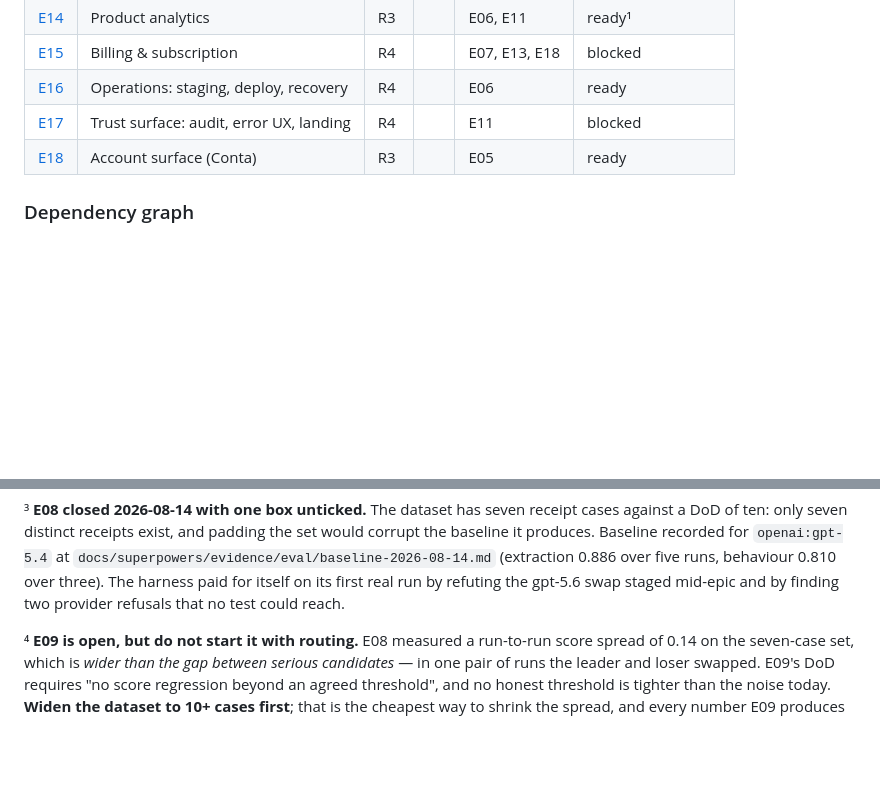
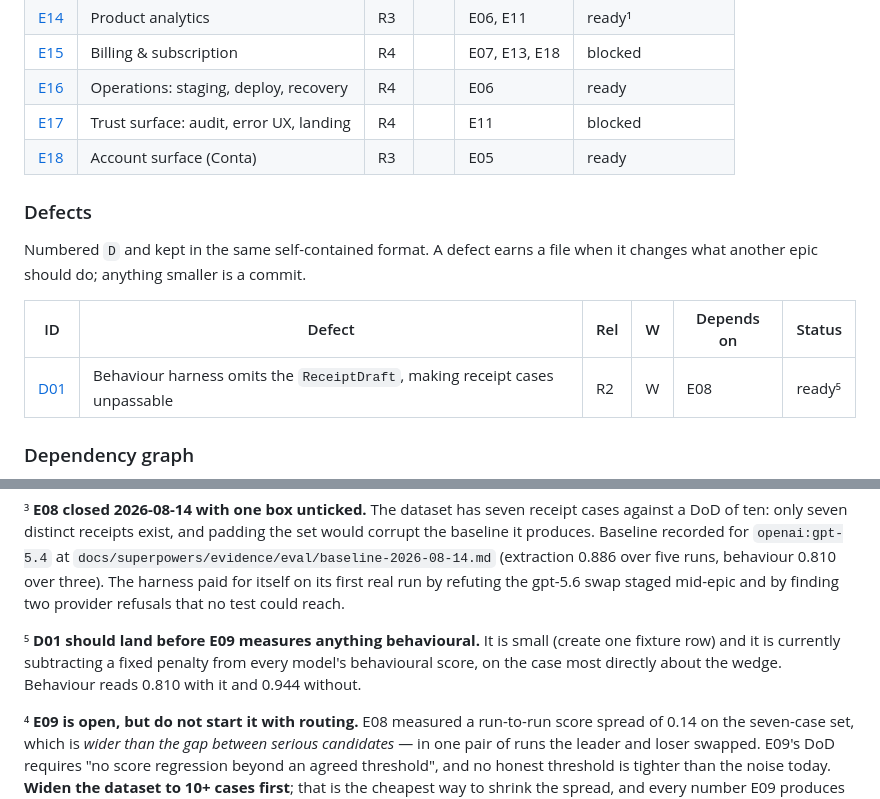
Before and after one commit to bessavagner/expense_tracker_v2, a Markdown page: docs/backlog/INDEX.md, 2 parts joined by grey strips. Rendered like a GitHub page; blank space fills up the shorter version.

````diff
--- a/docs/backlog/INDEX.md
+++ b/docs/backlog/INDEX.md
@@ -77,6 +77,15 @@ graph LR
 | [E17](E17-trust-surface.md) | Trust surface: audit, error UX, landing | R4 | | E11 | blocked |
 | [E18](E18-account-surface.md) | Account surface (Conta) | R3 | | E05 | ready |
 
+### Defects
+
+Numbered `D` and kept in the same self-contained format. A defect earns a file
+when it changes what another epic should do; anything smaller is a commit.
+
+| ID | Defect | Rel | W | Depends on | Status |
+|---|---|---|---|---|---|
+| [D01](D01-behaviour-harness-omits-the-receipt-draft.md) | Behaviour harness omits the `ReceiptDraft`, making receipt cases unpassable | R2 | W | E08 | ready⁵ |
+
 ### Dependency graph
 
 ```mermaid
@@ -136,6 +145,11 @@ would corrupt the baseline it produces. Baseline recorded for `openai:gpt-5.4` a
 runs, behaviour 0.810 over three). The harness paid for itself on its first real
 run by refuting the gpt-5.6 swap staged mid-epic and by finding two provider
 refusals that no test could reach.
+
+⁵ **D01 should land before E09 measures anything behavioural.** It is small (create
+one fixture row) and it is currently subtracting a fixed penalty from every model's
+behavioural score, on the case most directly about the wedge. Behaviour reads 0.810
+with it and 0.944 without.
 
 ⁴ **E09 is open, but do not start it with routing.** E08 measured a run-to-run
 score spread of 0.14 on the seven-case set, which is *wider than the gap between
````
Also changed, not shown: docs/backlog/D01-behaviour-harness-omits-the-receipt-draft.md (added, +112 -0 lines), 1 other file.
